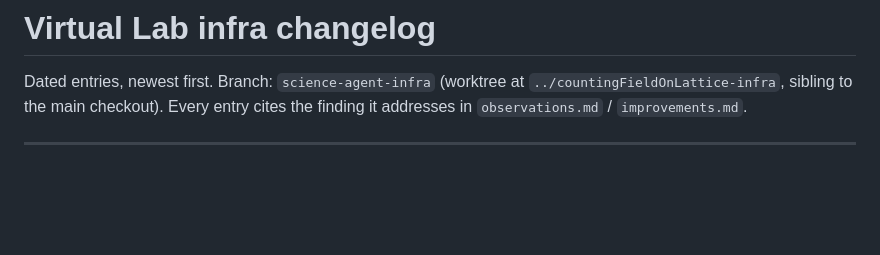
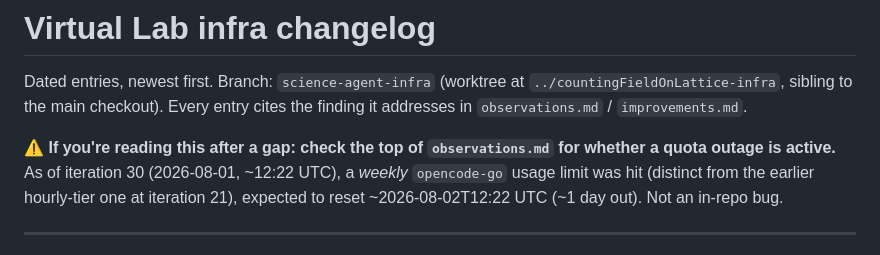
Before and after one commit to hepzanechen/counting-field-on-lattice, a Markdown page: doc/virtual-lab-log/CHANGELOG.md, the part around the change. Drawn GitHub-style; blank space fills up the shorter version.

```diff
--- a/doc/virtual-lab-log/CHANGELOG.md
+++ b/doc/virtual-lab-log/CHANGELOG.md
@@ -3,6 +3,11 @@
 Dated entries, newest first. Branch: `science-agent-infra` (worktree at
 `../countingFieldOnLattice-infra`, sibling to the main checkout). Every entry cites the
 finding it addresses in `observations.md` / `improvements.md`.
+
+**⚠ If you're reading this after a gap: check the top of `observations.md` for whether
+a quota outage is active.** As of iteration 30 (2026-08-01, ~12:22 UTC), a *weekly*
+`opencode-go` usage limit was hit (distinct from the earlier hourly-tier one at
+iteration 21), expected to reset ~2026-08-02T12:22 UTC (~1 day out). Not an in-repo bug.
 
 ---
 
```
Also changed, not shown: doc/virtual-lab-log/benchmark.md (+1 -0 lines), doc/virtual-lab-log/observations.md (+26 -0 lines).
